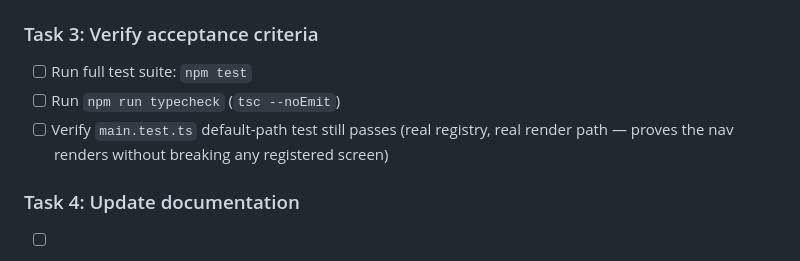
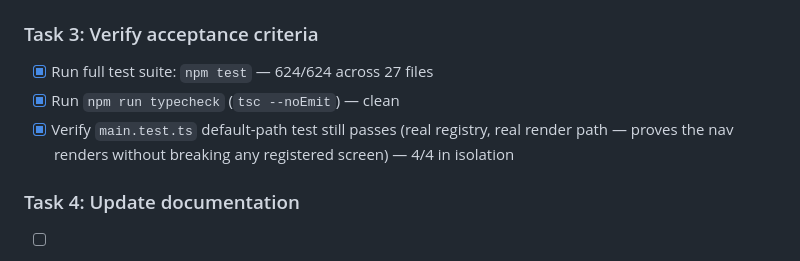
Before and after one commit to vistrcm/hold-train, a Markdown page: docs/plans/20260805-add-home-button.md, the part around the change. Rendered like a GitHub page.

Commit message:
feat: verify home-link acceptance criteria (suite + typecheck green)
Co-Authored-By: Claude Fable 5 <noreply@anthropic.com>

```diff
--- a/docs/plans/20260805-add-home-button.md
+++ b/docs/plans/20260805-add-home-button.md
@@ -47,9 +47,9 @@ Add a persistent "Home" link that returns the user to `#/` (the home screen list
 
 ### Task 3: Verify acceptance criteria
 
-- [ ] Run full test suite: `npm test`
-- [ ] Run `npm run typecheck` (`tsc --noEmit`)
-- [ ] Verify `main.test.ts` default-path test still passes (real registry, real render path — proves the nav renders without breaking any registered screen)
+- [x] Run full test suite: `npm test` — 624/624 across 27 files
+- [x] Run `npm run typecheck` (`tsc --noEmit`) — clean
+- [x] Verify `main.test.ts` default-path test still passes (real registry, real render path — proves the nav renders without breaking any registered screen) — 4/4 in isolation
 
 ### Task 4: Update documentation
 
```
